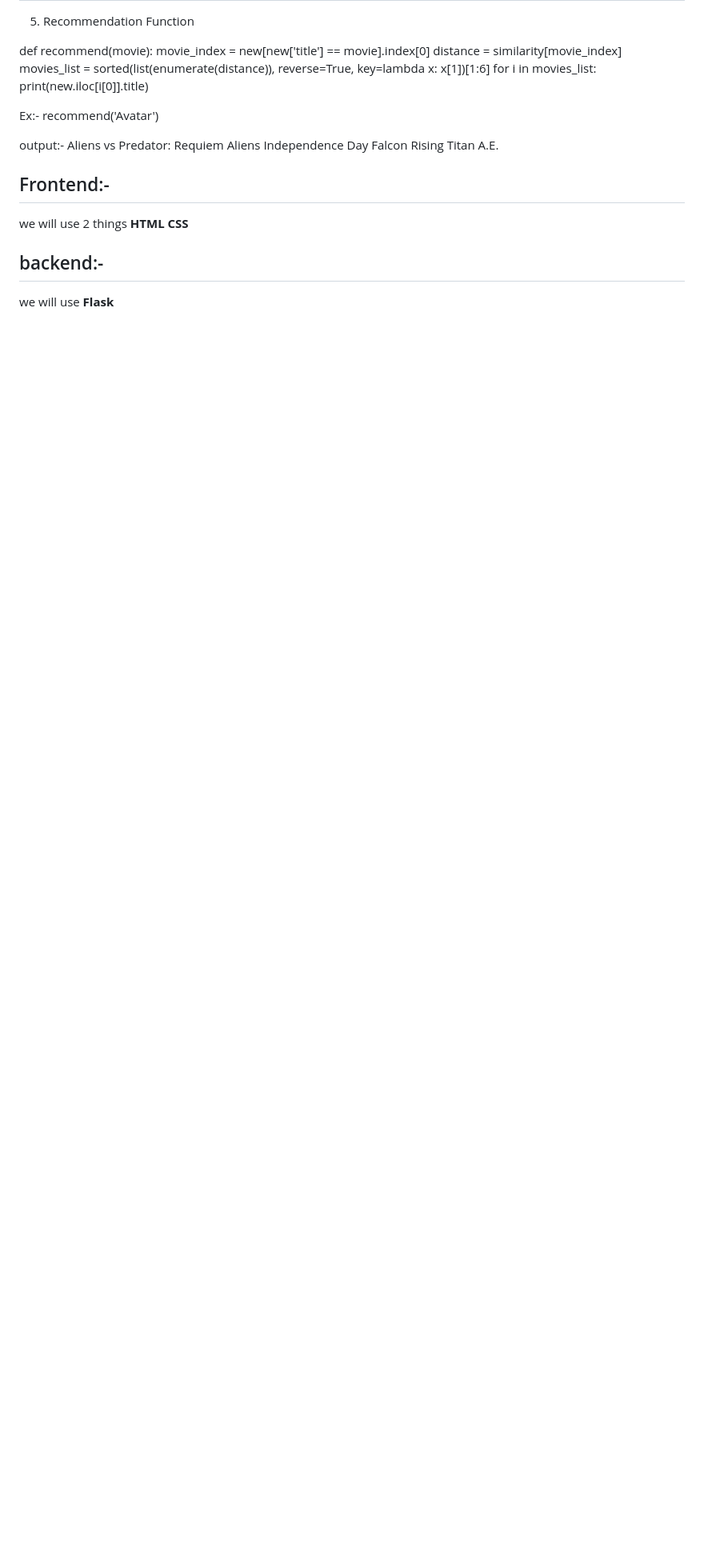
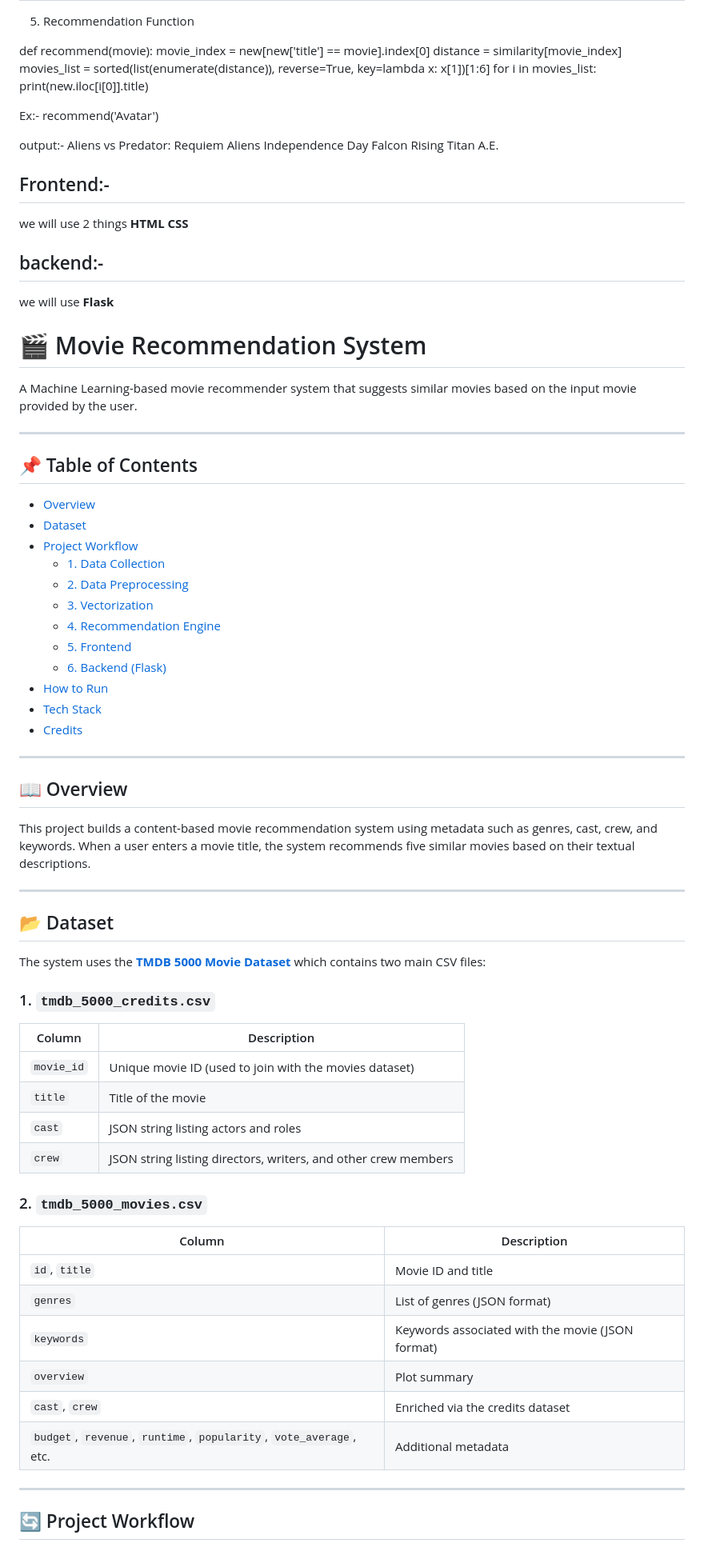
Before and after one commit to KrishlayaKumar/Movies_Recommendation, a Markdown page: README.md, the part around the change printed below. Shown: that part at 80% size. Rendered like a GitHub page; blank space fills up the shorter version.

```diff
--- a/README.md
+++ b/README.md
@@ -216,3 +216,61 @@ code:-
 
 ## backend:-
    we will use **Flask**
+
+
+# 🎬 Movie Recommendation System
+
+A Machine Learning-based movie recommender system that suggests similar movies based on the input movie provided by the user.
+
+---
+
+## 📌 Table of Contents
+- [Overview](#overview)
+- [Dataset](#dataset)
+- [Project Workflow](#project-workflow)
+  - [1. Data Collection](#1-data-collection)
+  - [2. Data Preprocessing](#2-data-preprocessing)
+  - [3. Vectorization](#3-vectorization)
+  - [4. Recommendation Engine](#4-recommendation-engine)
+  - [5. Frontend](#5-frontend)
+  - [6. Backend (Flask)](#6-backend-flask)
+- [How to Run](#how-to-run)
+- [Tech Stack](#tech-stack)
+- [Credits](#credits)
+
+---
+
+## 📖 Overview
+
+This project builds a content-based movie recommendation system using metadata such as genres, cast, crew, and keywords. When a user enters a movie title, the system recommends five similar movies based on their textual descriptions.
+
+---
+
+## 📂 Dataset
+
+The system uses the **[TMDB 5000 Movie Dataset](https://www.kaggle.com/datasets/tmdb/tmdb-movie-metadata)** which contains two main CSV files:
+
+### 1. `tmdb_5000_credits.csv`
+
+| Column     | Description                                                            |
+|------------|------------------------------------------------------------------------|
+| `movie_id` | Unique movie ID (used to join with the movies dataset)                |
+| `title`    | Title of the movie                                                     |
+| `cast`     | JSON string listing actors and roles                                   |
+| `crew`     | JSON string listing directors, writers, and other crew members         |
+
+### 2. `tmdb_5000_movies.csv`
+
+| Column             | Description                                                   |
+|--------------------|---------------------------------------------------------------|
+| `id`, `title`      | Movie ID and title                                            |
+| `genres`           | List of genres (JSON format)                                  |
+| `keywords`         | Keywords associated with the movie (JSON format)              |
+| `overview`         | Plot summary                                                  |
+| `cast`, `crew`     | Enriched via the credits dataset                              |
+| `budget`, `revenue`, `runtime`, `popularity`, `vote_average`, etc. | Additional metadata |
+
+---
+
+## 🔄 Project Workflow
+
```
Also changed, not shown: other parts of README.md (+41 -0 lines).
